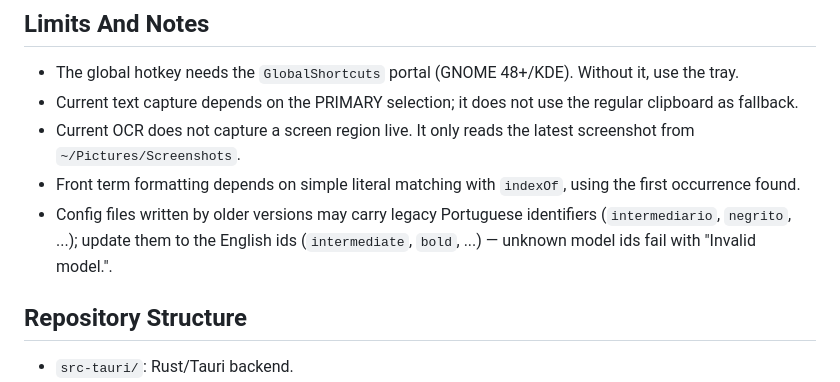
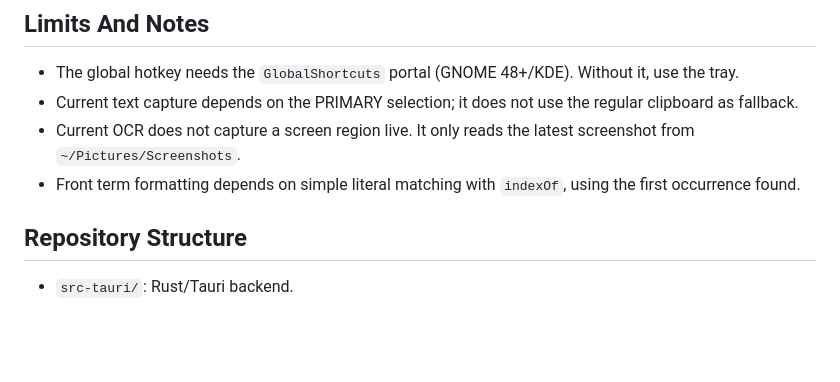
Before and after one commit to DanielLourencoJr/SentenceMiner, a Markdown page: README.md, the part around the change. Rendered like a GitHub page; blank space fills up the shorter version.

Commit message:
chore: drop migration note (single user, config already migrated)

```diff
--- a/README.md
+++ b/README.md
@@ -177,8 +177,6 @@ export CARGO_TARGET_DIR=/media/<disk>/sentenceminer-target
 - Current text capture depends on the PRIMARY selection; it does not use the regular clipboard as fallback.
 - Current OCR does not capture a screen region live. It only reads the latest screenshot from `~/Pictures/Screenshots`.
 - Front term formatting depends on simple literal matching with `indexOf`, using the first occurrence found.
-- Config files written by older versions may carry legacy Portuguese identifiers (`intermediario`, `negrito`, ...); update them to the English ids (`intermediate`, `bold`, ...) — unknown model ids fail with "Invalid model.".
-
 ## Repository Structure
 
 - `src-tauri/`: Rust/Tauri backend.
```
